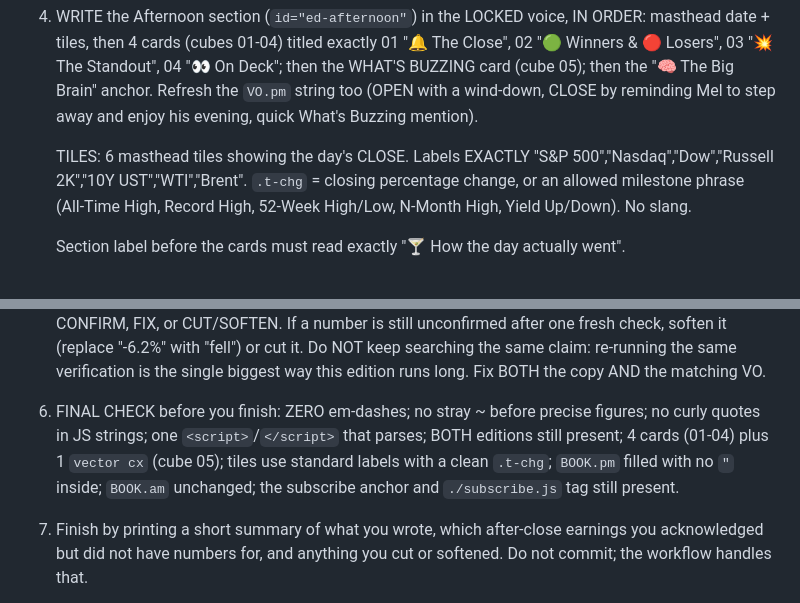
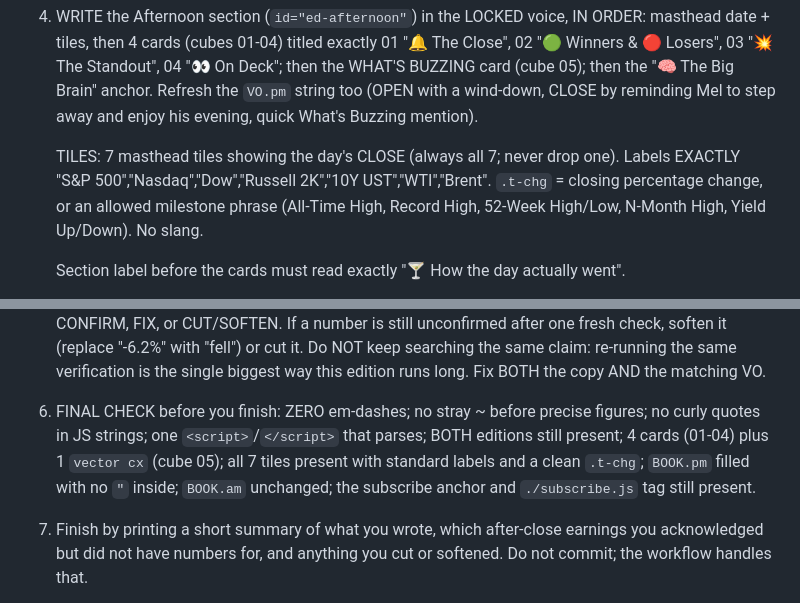
Before and after one commit to beitouroots/beitou-research, a Markdown page: .github/prompts/afternoon-buzz.md, 2 parts joined by grey strips. Rendered like a GitHub page.

```diff
--- a/.github/prompts/afternoon-buzz.md
+++ b/.github/prompts/afternoon-buzz.md
@@ -24,7 +24,7 @@ STEPS:
 
 4. WRITE the Afternoon section (`id="ed-afternoon"`) in the LOCKED voice, IN ORDER: masthead date + tiles, then 4 cards (cubes 01-04) titled exactly 01 "🔔 The Close", 02 "🟢 Winners & 🔴 Losers", 03 "💥 The Standout", 04 "👀 On Deck"; then the WHAT'S BUZZING card (cube 05); then the "🧠 The Big Brain" anchor. Refresh the `VO.pm` string too (OPEN with a wind-down, CLOSE by reminding Mel to step away and enjoy his evening, quick What's Buzzing mention).
 
-   TILES: 6 masthead tiles showing the day's CLOSE. Labels EXACTLY "S&P 500","Nasdaq","Dow","Russell 2K","10Y UST","WTI","Brent". `.t-chg` = closing percentage change, or an allowed milestone phrase (All-Time High, Record High, 52-Week High/Low, N-Month High, Yield Up/Down). No slang.
+   TILES: 7 masthead tiles showing the day's CLOSE (always all 7; never drop one). Labels EXACTLY "S&P 500","Nasdaq","Dow","Russell 2K","10Y UST","WTI","Brent". `.t-chg` = closing percentage change, or an allowed milestone phrase (All-Time High, Record High, 52-Week High/Low, N-Month High, Yield Up/Down). No slang.
 
    Section label before the cards must read exactly "🍸 How the day actually went".
 
@@ -34,7 +34,7 @@ STEPS:
 
 5. SELF-FACT-CHECK PASS: exactly ONE pass, time-boxed (~10 minutes, at most 2 fresh searches per claim, never a second full pass). Switch hats and audit your own draft as a ruthless skeptic. Re-verify with FRESH searches: (a) every ticker CLOSING move on 2+ sources, (b) every corporate event and "why" against a PRIMARY source, catching invented characterizations, (c) every other number and superlative, (d) that any acknowledged-but-unreleased earnings carry NO invented numbers. For each: CONFIRM, FIX, or CUT/SOFTEN. If a number is still unconfirmed after one fresh check, soften it (replace "-6.2%" with "fell") or cut it. Do NOT keep searching the same claim: re-running the same verification is the single biggest way this edition runs long. Fix BOTH the copy AND the matching VO.
 
-6. FINAL CHECK before you finish: ZERO em-dashes; no stray ~ before precise figures; no curly quotes in JS strings; one `<script>`/`</script>` that parses; BOTH editions still present; 4 cards (01-04) plus 1 `vector cx` (cube 05); tiles use standard labels with a clean `.t-chg`; `BOOK.pm` filled with no `"` inside; `BOOK.am` unchanged; the subscribe anchor and `./subscribe.js` tag still present.
+6. FINAL CHECK before you finish: ZERO em-dashes; no stray ~ before precise figures; no curly quotes in JS strings; one `<script>`/`</script>` that parses; BOTH editions still present; 4 cards (01-04) plus 1 `vector cx` (cube 05); all 7 tiles present with standard labels and a clean `.t-chg`; `BOOK.pm` filled with no `"` inside; `BOOK.am` unchanged; the subscribe anchor and `./subscribe.js` tag still present.
 
 7. Finish by printing a short summary of what you wrote, which after-close earnings you acknowledged but did not have numbers for, and anything you cut or softened. Do not commit; the workflow handles that.
 
```
Also changed, not shown: .github/prompts/morning-buzz.md (+2 -2 lines).
